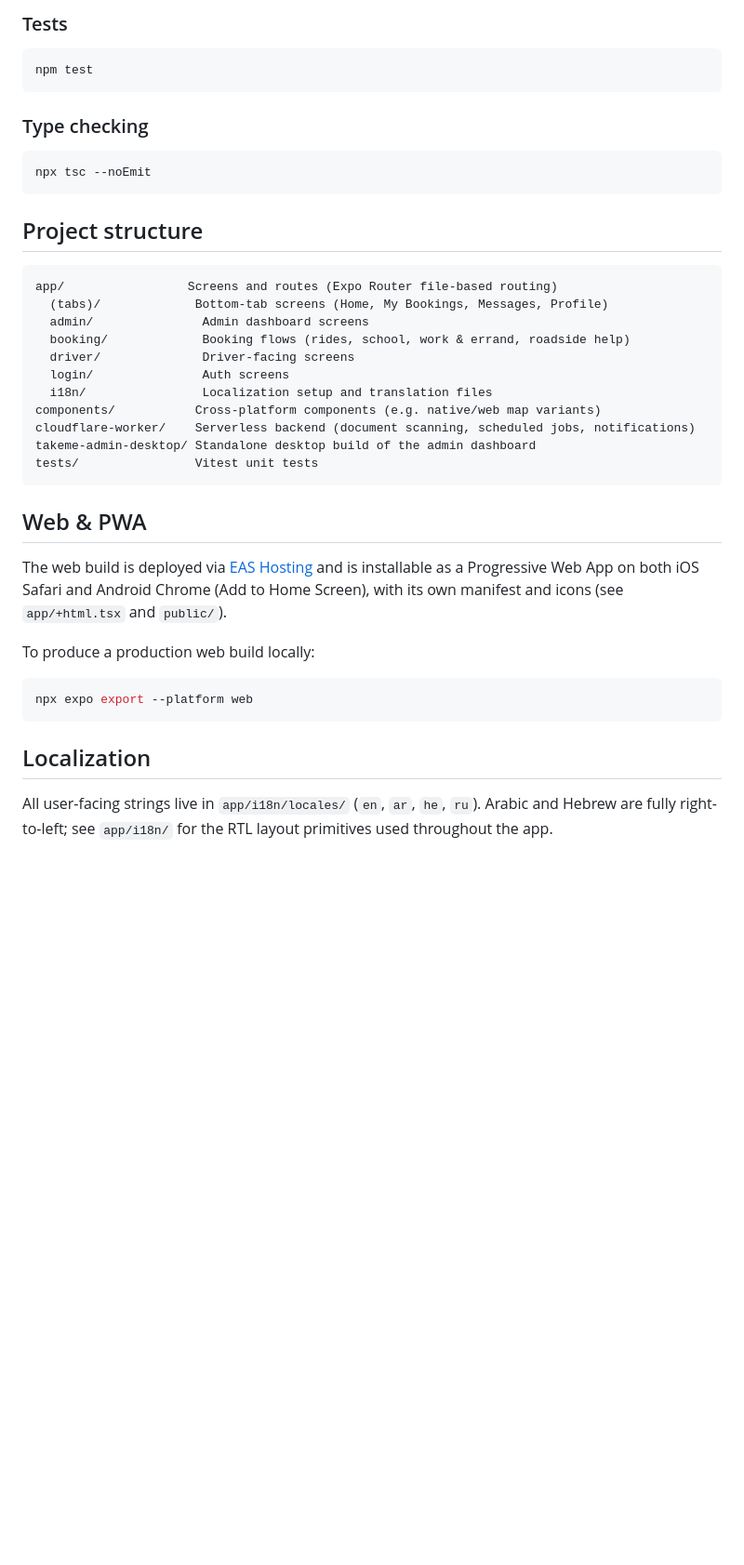
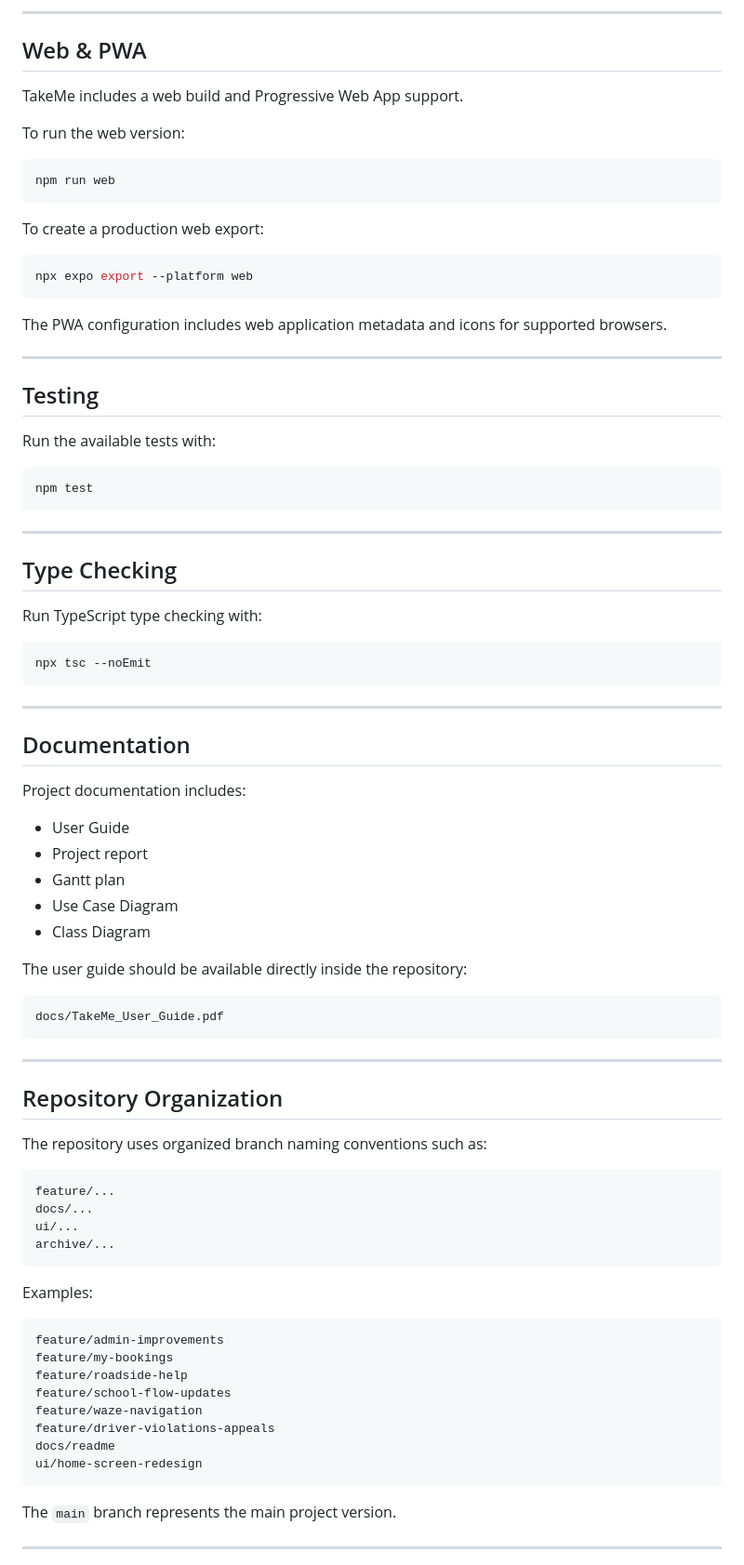
Before and after one commit to daborseham31-png/TakeMe, a Markdown page: README.md, the part around one of its changes. Shown at 93% size. Drawn GitHub-style; blank space fills up the shorter version.

````diff
--- a/README.md
+++ b/README.md
@@ -76,43 +350,90 @@ npm run web       # Web (browser)
 ```
 
-### Tests
+---
+
+## Web & PWA
+
+TakeMe includes a web build and Progressive Web App support.
+
+To run the web version:
+
+```bash
+npm run web
+```
+
+To create a production web export:
+
+```bash
+npx expo export --platform web
+```
+
+The PWA configuration includes web application metadata and icons for supported browsers.
+
+---
+
+## Testing
+
+Run the available tests with:
 
 ```bash
 npm test
 ```
 
-### Type checking
+---
+
+## Type Checking
+
+Run TypeScript type checking with:
 
 ```bash
 npx tsc --noEmit
 ```
 
-## Project structure
+---
 
-```
-app/                 Screens and routes (Expo Router file-based routing)
-  (tabs)/             Bottom-tab screens (Home, My Bookings, Messages, Profile)
-  admin/               Admin dashboard screens
-  booking/             Booking flows (rides, school, work & errand, roadside help)
-  driver/              Driver-facing screens
-  login/               Auth screens
-  i18n/                Localization setup and translation files
-components/           Cross-platform components (e.g. native/web map variants)
-cloudflare-worker/    Serverless backend (document scanning, scheduled jobs, notifications)
-takeme-admin-desktop/ Standalone desktop build of the admin dashboard
-tests/                Vitest unit tests
+## Documentation
+
+Project documentation includes:
+
+* User Guide
+* Project report
+* Gantt plan
+* Use Case Diagram
+* Class Diagram
+
+The user guide should be available directly inside the repository:
+
+```text
+docs/TakeMe_User_Guide.pdf
 ```
 
-## Web & PWA
+---
 
-The web build is deployed via [EAS Hosting](https://docs.expo.dev/eas/hosting/introduction/) and is installable as a Progressive Web App on both iOS Safari and Android Chrome (Add to Home Screen), with its own manifest and icons (see `app/+html.tsx` and `public/`).
+## Repository Organization
 
-To produce a production web build locally:
+The repository uses organized branch naming conventions such as:
 
-```bash
-npx expo export --platform web
+```text
+feature/...
+docs/...
+ui/...
+archive/...
 ```
 
-## Localization
+Examples:
 
-All user-facing strings live in `app/i18n/locales/` (`en`, `ar`, `he`, `ru`). Arabic and Hebrew are fully right-to-left; see `app/i18n/` for the RTL layout primitives used throughout the app.
+```text
+feature/admin-improvements
+feature/my-bookings
+feature/roadside-help
+feature/school-flow-updates
+feature/waze-navigation
+feature/driver-violations-appeals
+docs/readme
+ui/home-screen-redesign
+```
+
+The `main` branch represents the main project version.
+
+---
+
````
Also changed, not shown: other parts of README.md (+339 -44 lines).
